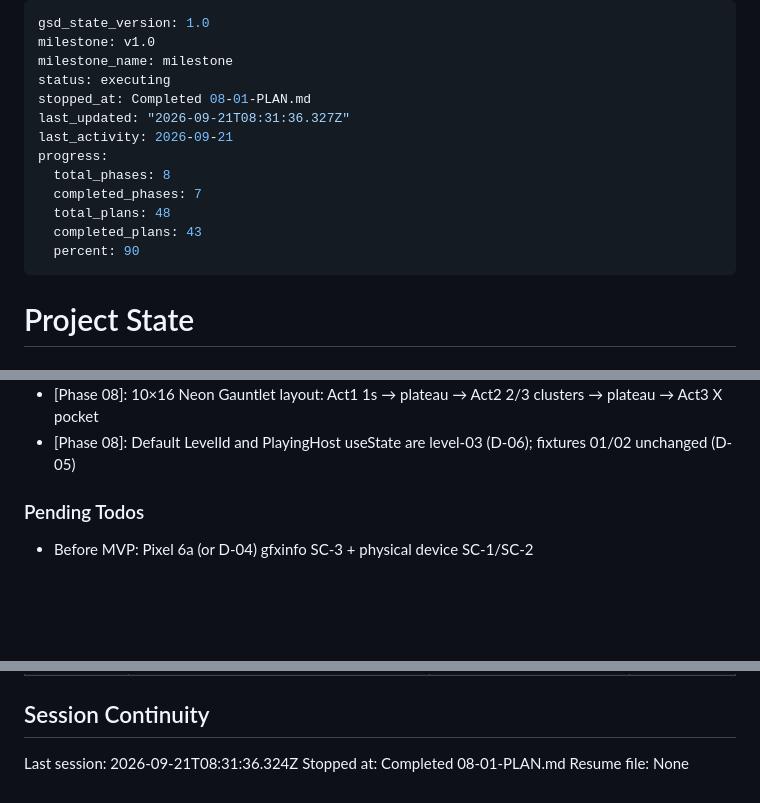
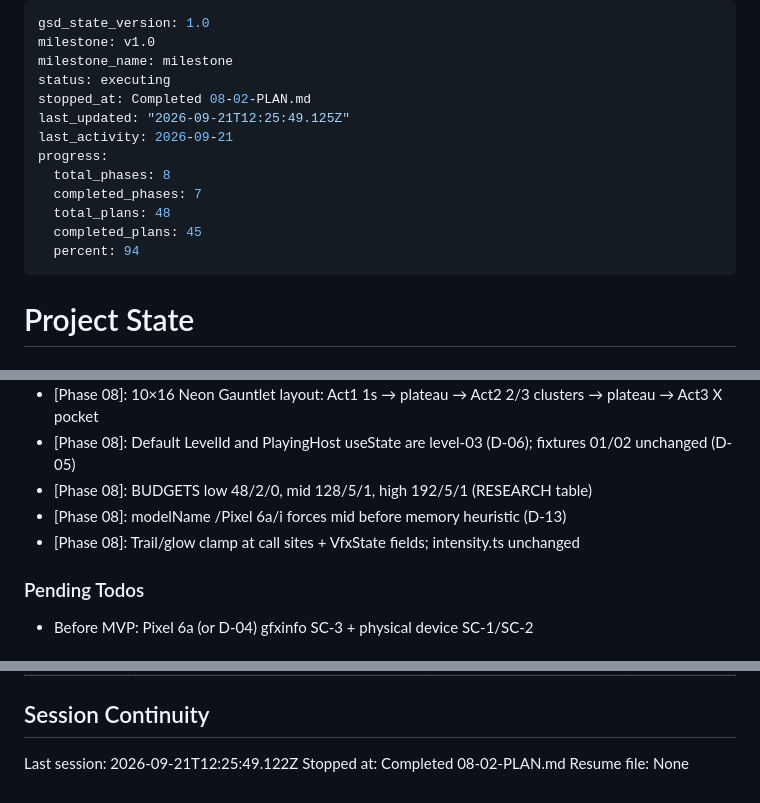
Before and after one commit to dexter292/bricks_breaker, a Markdown page: .planning/STATE.md, 3 parts joined by grey strips. Rendered like a GitHub page; blank space fills up the shorter version.

Commit message:
docs(08-02): complete quality tiers plan

```diff
--- a/.planning/STATE.md
+++ b/.planning/STATE.md
@@ -3,15 +3,15 @@ gsd_state_version: 1.0
 milestone: v1.0
 milestone_name: milestone
 status: executing
-stopped_at: Completed 08-01-PLAN.md
-last_updated: "2026-09-21T08:31:36.327Z"
+stopped_at: Completed 08-02-PLAN.md
+last_updated: "2026-09-21T12:25:49.125Z"
 last_activity: 2026-09-21
 progress:
   total_phases: 8
   completed_phases: 7
   total_plans: 48
-  completed_plans: 43
-  percent: 90
+  completed_plans: 45
+  percent: 94
 ---
 
 # Project State
@@ -125,6 +126,9 @@ Progress: [████████░░] 88% phases (7/8 complete)
 - [Phase 08]: Store/privacy stubs marked STATUS:STUB with LIVE_URL: TBD (no fake URL)
 - [Phase 08]: 10×16 Neon Gauntlet layout: Act1 1s → plateau → Act2 2/3 clusters → plateau → Act3 X pocket
 - [Phase 08]: Default LevelId and PlayingHost useState are level-03 (D-06); fixtures 01/02 unchanged (D-05)
+- [Phase 08]: BUDGETS low 48/2/0, mid 128/5/1, high 192/5/1 (RESEARCH table)
+- [Phase 08]: modelName /Pixel 6a/i forces mid before memory heuristic (D-13)
+- [Phase 08]: Trail/glow clamp at call sites + VfxState fields; intensity.ts unchanged
 
 ### Pending Todos
 
@@ -143,6 +147,6 @@ Progress: [████████░░] 88% phases (7/8 complete)
 
 ## Session Continuity
 
-Last session: 2026-09-21T08:31:36.324Z
-Stopped at: Completed 08-01-PLAN.md
+Last session: 2026-09-21T12:25:49.122Z
+Stopped at: Completed 08-02-PLAN.md
 Resume file: None
```
Also changed, not shown: other parts of .planning/STATE.md (+2 -1 lines), .planning/ROADMAP.md (+4 -4 lines), 1 other file.
